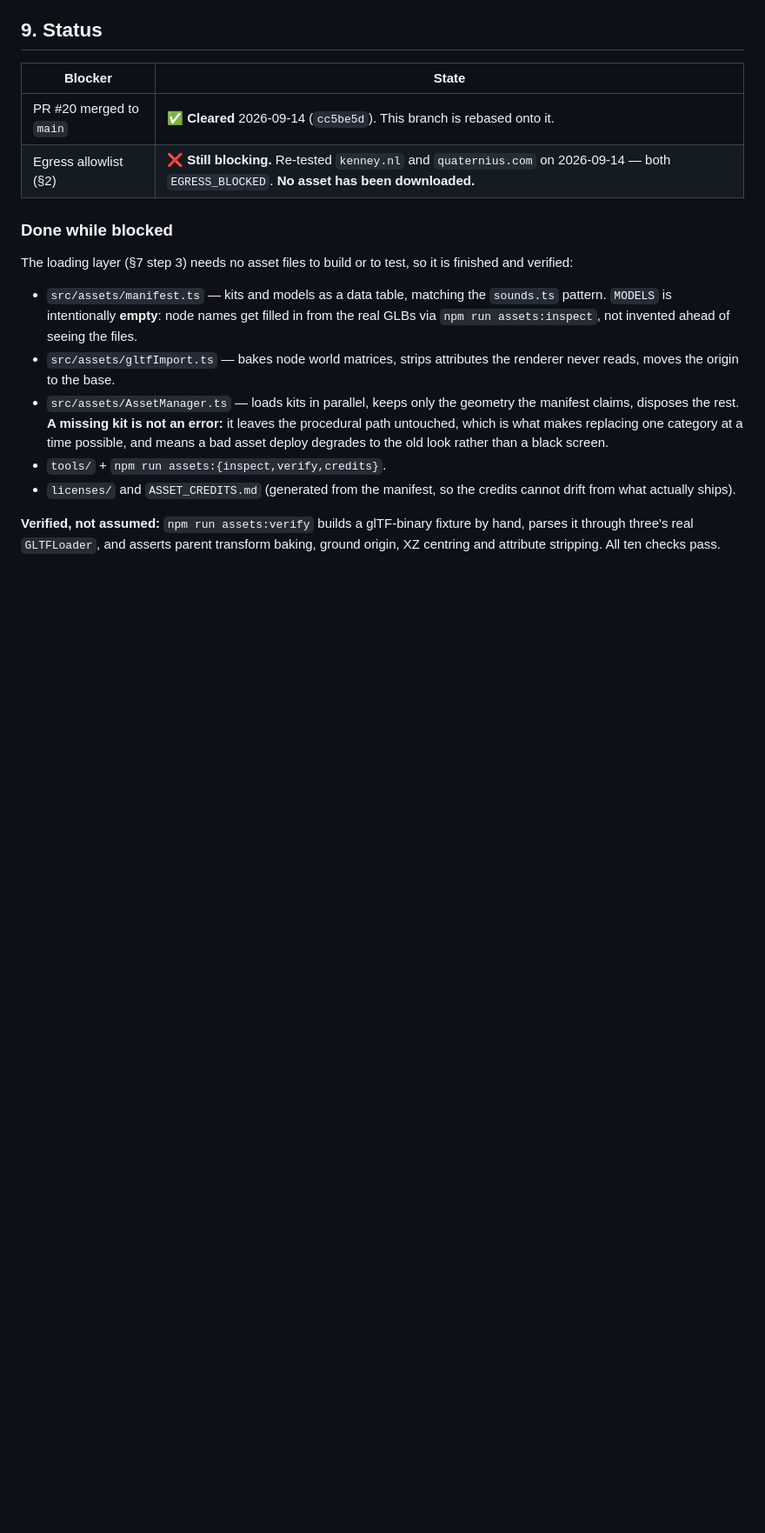
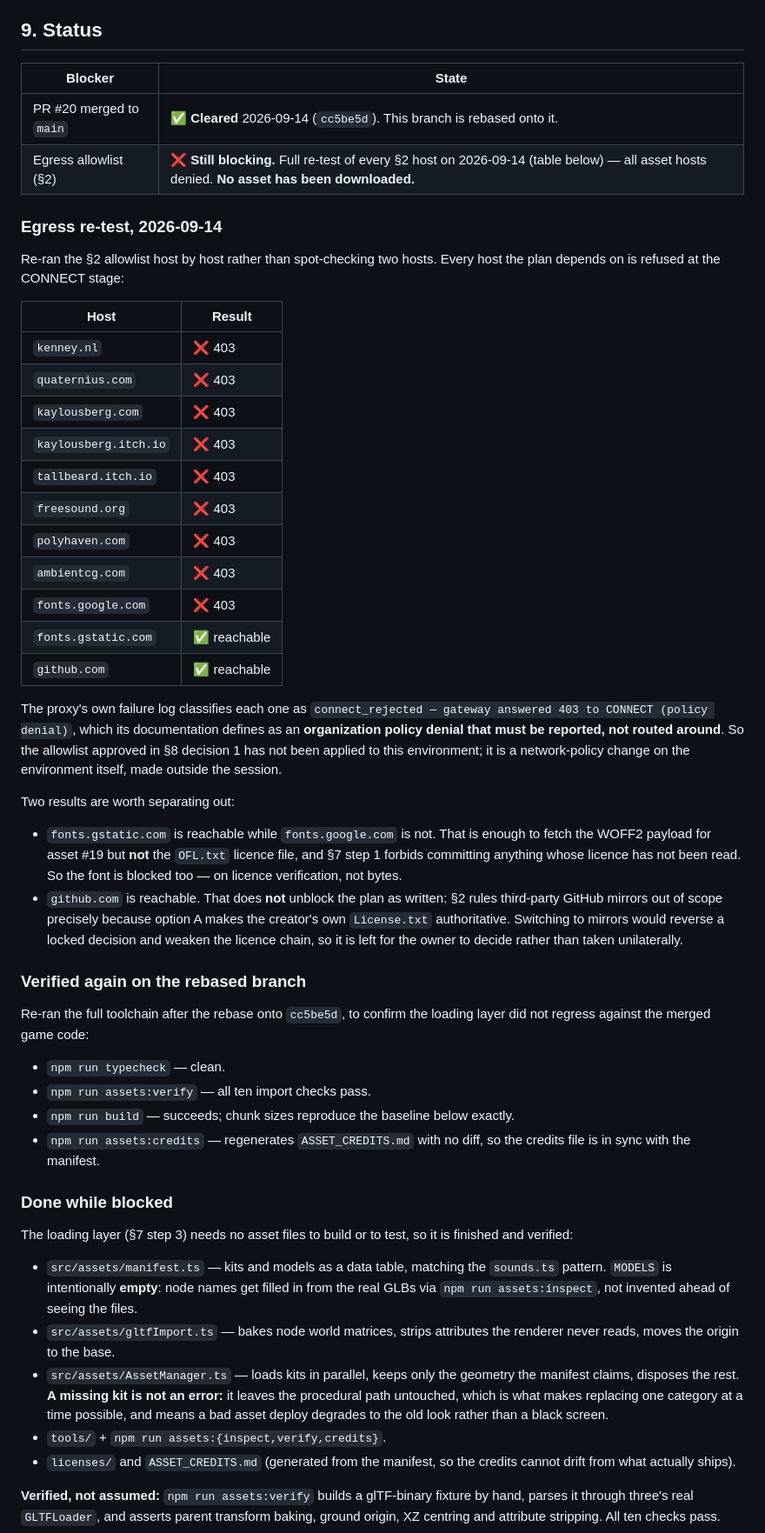
Before and after one commit to TheShield2594/Feegie-Tavern, a Markdown page: docs/ASSET_PLAN.md, the part around one of its changes. Shown at 87% size. Drawn GitHub-style; blank space fills up the shorter version.

Commit message:
Record full egress re-test and re-verify the loading layer post-rebase
The §2 allowlist approved in §8 decision 1 is still not applied to this
environment. Re-tested every host in the list rather than spot-checking two:
all nine asset hosts are refused at CONNECT with a 403, which the proxy logs
as an organization policy denial. No asset has been downloaded, so §7 steps
1-6 remain blocked at step 1.

Two results worth separating out, both recorded in §9:

- fonts.gstatic.com is reachable while fonts.google.com is not. That covers
  the font bytes but not OFL.txt, and §7 step 1 forbids committing anything
  whose licence has not been read — so #19 is blocked on licence
  verification rather than on transfer.
- github.com is reachable, but §2 rules third-party mirrors out of scope so
  that the creator's own License.txt stays authoritative. Reversing that is
  the owner's call, not one to take unilaterally.

Also re-ran the toolchain against the rebase onto cc5be5d to confirm the
loading layer did not regress: typecheck clean, all ten assets:verify import
checks pass, build succeeds reproducing the recorded chunk baseline exactly,
and assets:credits regenerates with no diff.

Co-Authored-By: Claude Opus 5 <noreply@anthropic.com>
Claude-Session: https://claude.ai/code/session_01J5qP5FiqXPfwtNwWsBqxSZ

```diff
--- a/docs/ASSET_PLAN.md
+++ b/docs/ASSET_PLAN.md
@@ -291,7 +292,56 @@ rather than the reverse).
 | Blocker | State |
 | --- | --- |
 | PR #20 merged to `main` | ✅ **Cleared** 2026-09-14 (`cc5be5d`). This branch is rebased onto it. |
-| Egress allowlist (§2) | ❌ **Still blocking.** Re-tested `kenney.nl` and `quaternius.com` on 2026-09-14 — both `EGRESS_BLOCKED`. **No asset has been downloaded.** |
+| Egress allowlist (§2) | ❌ **Still blocking.** Full re-test of every §2 host on 2026-09-14 (table below) — all asset hosts denied. **No asset has been downloaded.** |
+
+### Egress re-test, 2026-09-14
+
+Re-ran the §2 allowlist host by host rather than spot-checking two hosts. Every
+host the plan depends on is refused at the CONNECT stage:
+
+| Host | Result |
+| --- | --- |
+| `kenney.nl` | ❌ 403 |
+| `quaternius.com` | ❌ 403 |
+| `kaylousberg.com` | ❌ 403 |
+| `kaylousberg.itch.io` | ❌ 403 |
+| `tallbeard.itch.io` | ❌ 403 |
+| `freesound.org` | ❌ 403 |
+| `polyhaven.com` | ❌ 403 |
+| `ambientcg.com` | ❌ 403 |
+| `fonts.google.com` | ❌ 403 |
+| `fonts.gstatic.com` | ✅ reachable |
+| `github.com` | ✅ reachable |
+
+The proxy's own failure log classifies each one as
+`connect_rejected — gateway answered 403 to CONNECT (policy denial)`, which its
+documentation defines as an **organization policy denial that must be reported,
+not routed around**. So the allowlist approved in §8 decision 1 has not been
+applied to this environment; it is a network-policy change on the environment
+itself, made outside the session.
+
+Two results are worth separating out:
+
+- `fonts.gstatic.com` is reachable while `fonts.google.com` is not. That is
+  enough to fetch the WOFF2 payload for asset #19 but **not** the `OFL.txt`
+  licence file, and §7 step 1 forbids committing anything whose licence has not
+  been read. So the font is blocked too — on licence verification, not bytes.
+- `github.com` is reachable. That does **not** unblock the plan as written:
+  §2 rules third-party GitHub mirrors out of scope precisely because option A
+  makes the creator's own `License.txt` authoritative. Switching to mirrors
+  would reverse a locked decision and weaken the licence chain, so it is left
+  for the owner to decide rather than taken unilaterally.
+
+### Verified again on the rebased branch
+
+Re-ran the full toolchain after the rebase onto `cc5be5d`, to confirm the
+loading layer did not regress against the merged game code:
+
+- `npm run typecheck` — clean.
+- `npm run assets:verify` — all ten import checks pass.
+- `npm run build` — succeeds; chunk sizes reproduce the baseline below exactly.
+- `npm run assets:credits` — regenerates `ASSET_CREDITS.md` with no diff, so the
+  credits file is in sync with the manifest.
 
 ### Done while blocked
 
```
Also changed, not shown: other parts of docs/ASSET_PLAN.md (+1 -0 lines).
